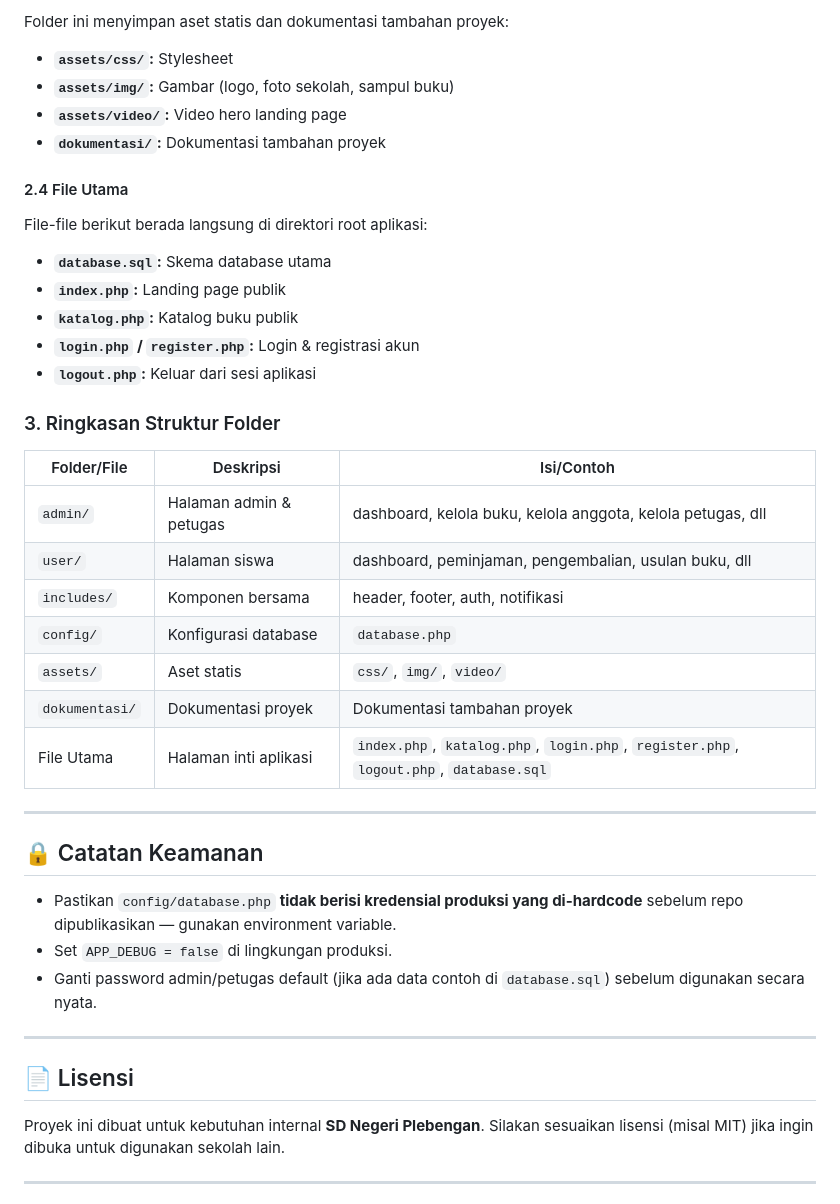
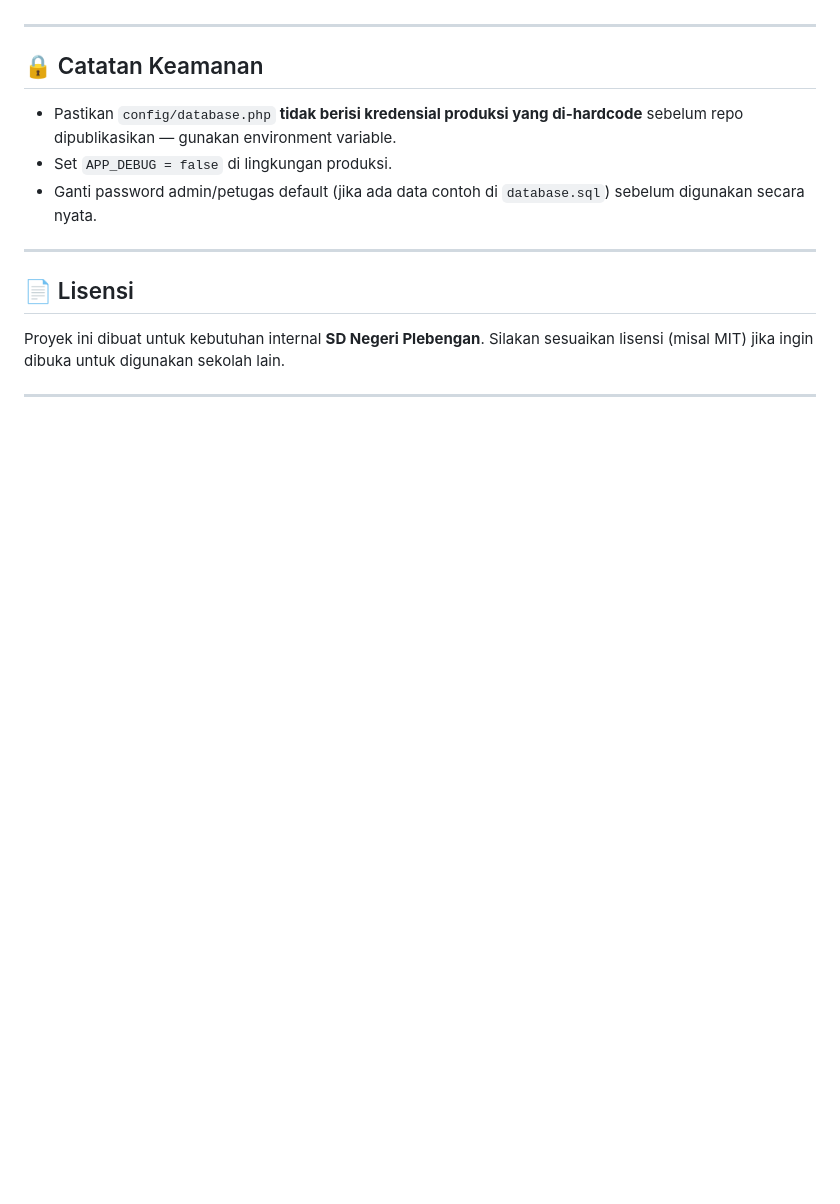
Before and after one commit to NDARZzAzA/UKK_PERPUS, a Markdown page: README.md, the part around one of its changes. Rendered like a GitHub page; blank space fills up the shorter version.

```diff
--- a/README.md
+++ b/README.md
@@ -134,31 +115,3 @@ Dua folder ini berisi komponen dan konfigurasi pendukung aplikasi:
-Folder ini menyimpan aset statis dan dokumentasi tambahan proyek:
-
-- **`assets/css/`:** Stylesheet
-- **`assets/img/`:** Gambar (logo, foto sekolah, sampul buku)
-- **`assets/video/`:** Video hero landing page
-- **`dokumentasi/`:** Dokumentasi tambahan proyek
-
-#### 2.4 File Utama
-
-File-file berikut berada langsung di direktori root aplikasi:
-
-- **`database.sql`:** Skema database utama
-- **`index.php`:** Landing page publik
-- **`katalog.php`:** Katalog buku publik
-- **`login.php` / `register.php`:** Login & registrasi akun
-- **`logout.php`:** Keluar dari sesi aplikasi
-
-### 3. Ringkasan Struktur Folder
-
-| Folder/File | Deskripsi | Isi/Contoh |
-|---|---|---|
-| `admin/` | Halaman admin & petugas | dashboard, kelola buku, kelola anggota, kelola petugas, dll |
-| `user/` | Halaman siswa | dashboard, peminjaman, pengembalian, usulan buku, dll |
-| `includes/` | Komponen bersama | header, footer, auth, notifikasi |
-| `config/` | Konfigurasi database | `database.php` |
-| `assets/` | Aset statis | `css/`, `img/`, `video/` |
-| `dokumentasi/` | Dokumentasi proyek | Dokumentasi tambahan proyek |
-| File Utama | Halaman inti aplikasi | `index.php`, `katalog.php`, `login.php`, `register.php`, `logout.php`, `database.sql` |
 
 ---
 
```
Also changed, not shown: other parts of README.md (+24 -43 lines).
